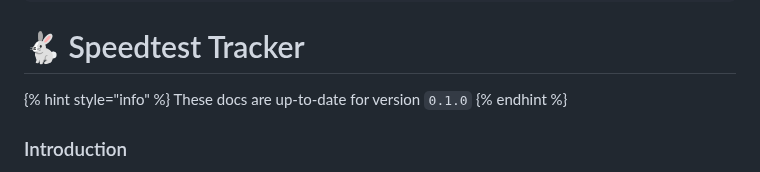
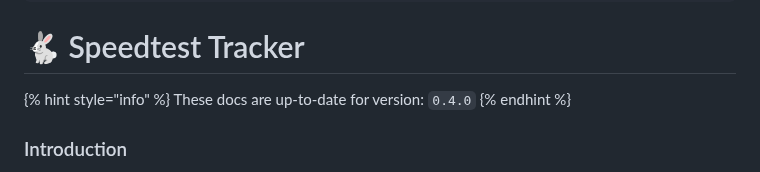
Before and after one commit to alexjustesen/speedtest-tracker-docs, a Markdown page: README.md, the part around the change. GitHub-like rendering.

```diff
--- a/README.md
+++ b/README.md
@@ -7,7 +7,7 @@ description: >-
 # 🐇 Speedtest Tracker
 
 {% hint style="info" %}
-These docs are up-to-date for version `0.1.0`
+These docs are up-to-date for version: `0.4.0`
 {% endhint %}
 
 ### Introduction
```
Also changed, not shown: SUMMARY.md (+4 -0 lines), getting-started/notifications/README.md (added, +1 -0 lines), getting-started/notifications/database.md (added, +12 -0 lines), getting-started/notifications/mail.md (added, +27 -0 lines), .gitbook/assets/db_notification.png (added), .gitbook/assets/mail_notification.png (added).
